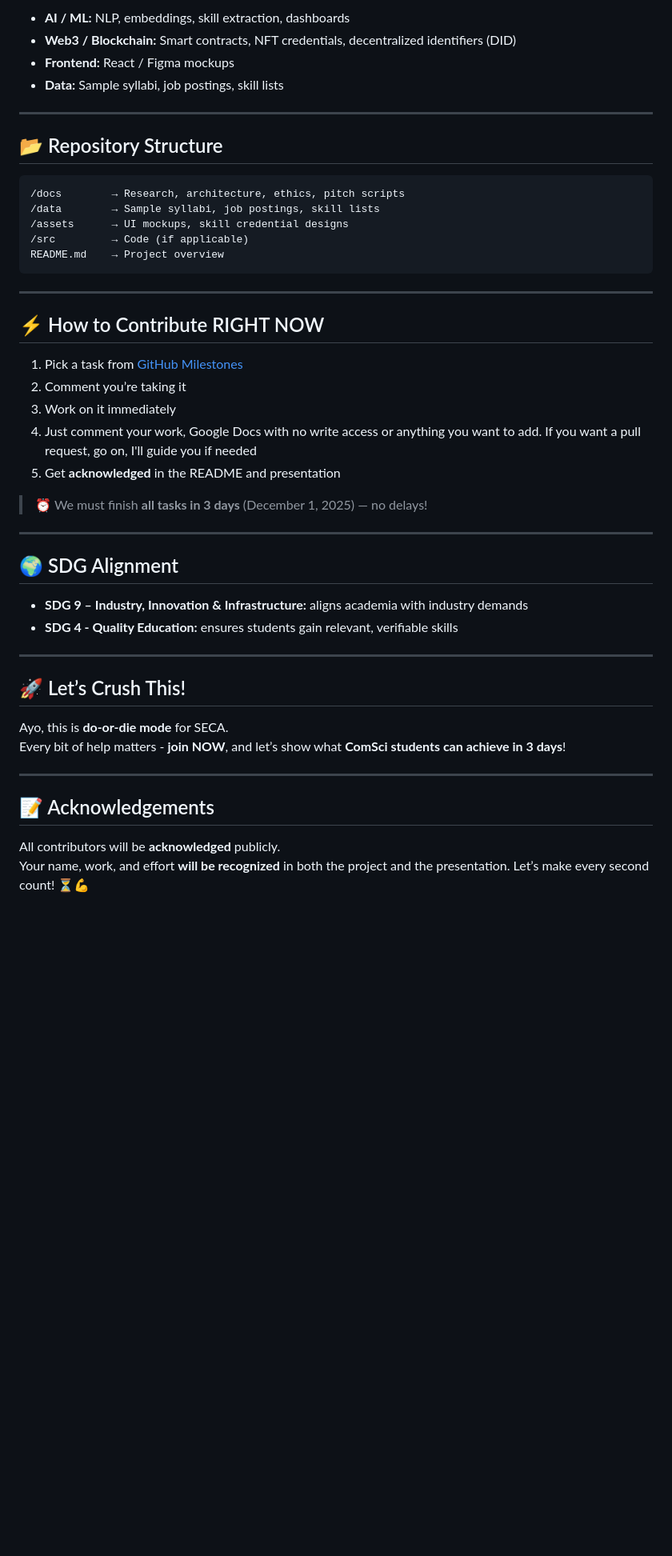
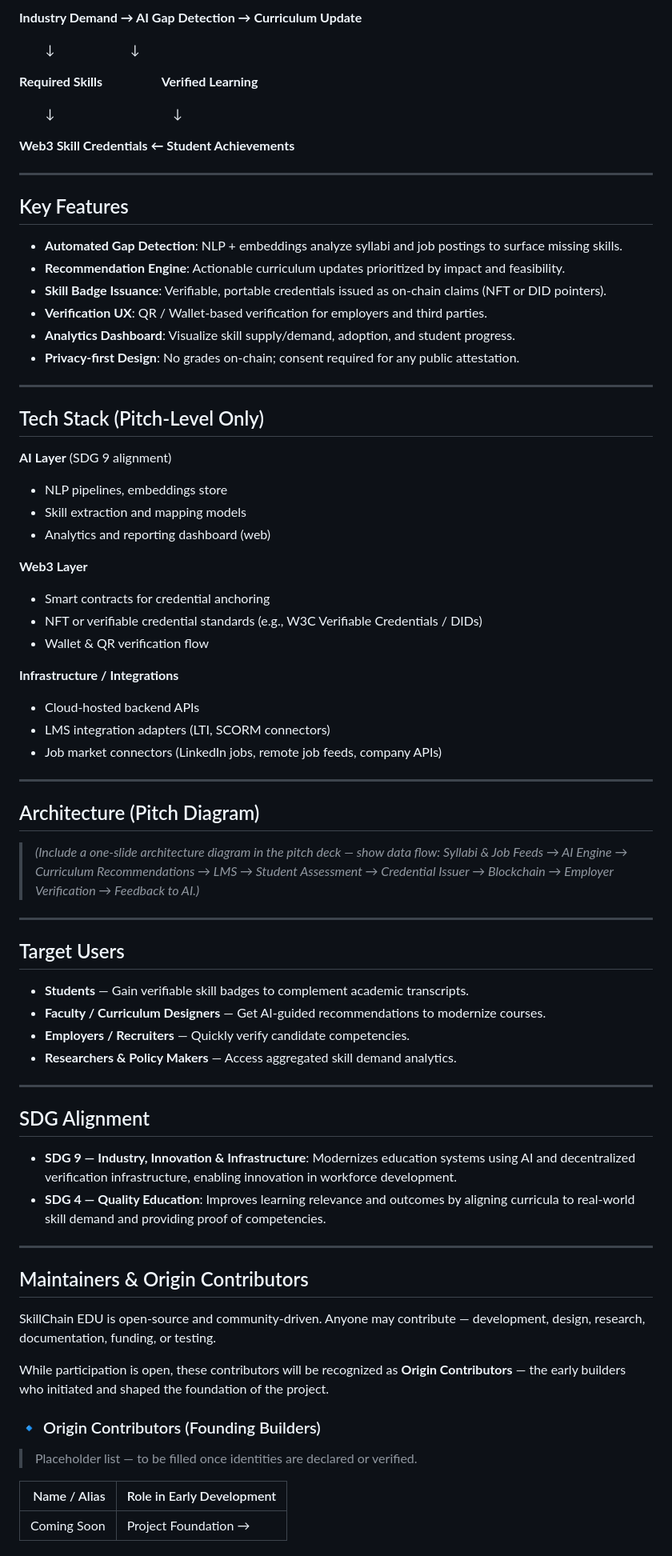
Before and after one commit to aishenreemo/skillchain_edu, a Markdown page: README.md, the part around one of its changes. Shown at 80% size. GitHub-like rendering; blank space fills up the shorter version.

````diff
--- a/README.md
+++ b/README.md
@@ -51,50 +75,82 @@ Education has two major gaps:
 
-- **AI / ML:** NLP, embeddings, skill extraction, dashboards
-- **Web3 / Blockchain:** Smart contracts, NFT credentials, decentralized identifiers (DID)
-- **Frontend:** React / Figma mockups
-- **Data:** Sample syllabi, job postings, skill lists
+**Industry Demand → AI Gap Detection → Curriculum Update**
+
+        ↓                       ↓
+
+**Required Skills**                  **Verified Learning**
+
+        ↓                                    ↓
+
+**Web3 Skill Credentials ← Student Achievements**
 
 ---
 
-## 📂 Repository Structure
+## Key Features
 
-```
-/docs        → Research, architecture, ethics, pitch scripts
-/data        → Sample syllabi, job postings, skill lists
-/assets      → UI mockups, skill credential designs
-/src         → Code (if applicable)
-README.md    → Project overview
-```
+* **Automated Gap Detection**: NLP + embeddings analyze syllabi and job postings to surface missing skills.
+* **Recommendation Engine**: Actionable curriculum updates prioritized by impact and feasibility.
+* **Skill Badge Issuance**: Verifiable, portable credentials issued as on-chain claims (NFT or DID pointers).
+* **Verification UX**: QR / Wallet-based verification for employers and third parties.
+* **Analytics Dashboard**: Visualize skill supply/demand, adoption, and student progress.
+* **Privacy-first Design**: No grades on-chain; consent required for any public attestation.
 
 ---
 
-## ⚡ How to Contribute RIGHT NOW
+## Tech Stack (Pitch-Level Only)
 
-1. Pick a task from [GitHub Milestones](https://github.com/aishenreemo/skillchain_edu/milestone/1)
-2. Comment you’re taking it
-3. Work on it immediately
-4. Just comment your work, Google Docs with no write access or anything you want to add. If you want a pull request, go on, I'll guide you if needed
-5. Get **acknowledged** in the README and presentation
+**AI Layer** (SDG 9 alignment)
 
-> ⏰ We must finish **all tasks in 3 days** (December 1, 2025) — no delays!
+* NLP pipelines, embeddings store
+* Skill extraction and mapping models
+* Analytics and reporting dashboard (web)
+
+**Web3 Layer**
+
+* Smart contracts for credential anchoring
+* NFT or verifiable credential standards (e.g., W3C Verifiable Credentials / DIDs)
+* Wallet & QR verification flow
+
+**Infrastructure / Integrations**
+
+* Cloud-hosted backend APIs
+* LMS integration adapters (LTI, SCORM connectors)
+* Job market connectors (LinkedIn jobs, remote job feeds, company APIs)
 
 ---
 
-## 🌍 SDG Alignment
+## Architecture (Pitch Diagram)
 
-- **SDG 9 – Industry, Innovation & Infrastructure:** aligns academia with industry demands
-- **SDG 4 - Quality Education:** ensures students gain relevant, verifiable skills
+> *(Include a one-slide architecture diagram in the pitch deck — show data flow: Syllabi & Job Feeds → AI Engine → Curriculum Recommendations → LMS → Student Assessment → Credential Issuer → Blockchain → Employer Verification → Feedback to AI.)*
 
 ---
 
-## 🚀 Let’s Crush This!
+## Target Users
 
-Ayo, this is **do-or-die mode** for SECA.
-Every bit of help matters - **join NOW**, and let’s show what **ComSci students can achieve in 3 days**!
+* **Students** — Gain verifiable skill badges to complement academic transcripts.
+* **Faculty / Curriculum Designers** — Get AI-guided recommendations to modernize courses.
+* **Employers / Recruiters** — Quickly verify candidate competencies.
+* **Researchers & Policy Makers** — Access aggregated skill demand analytics.
 
 ---
 
-## 📝 Acknowledgements
+## SDG Alignment
 
-All contributors will be **acknowledged** publicly.
-Your name, work, and effort **will be recognized** in both the project and the presentation. Let’s make every second count! ⏳💪
+* **SDG 9 — Industry, Innovation & Infrastructure**: Modernizes education systems using AI and decentralized verification infrastructure, enabling innovation in workforce development.
+* **SDG 4 — Quality Education**: Improves learning relevance and outcomes by aligning curricula to real-world skill demand and providing proof of competencies.
+
+---
+
+## Maintainers & Origin Contributors
+
+SkillChain EDU is open‑source and community‑driven. Anyone may contribute — development, design, research, documentation, funding, or testing.
+
+While participation is open, these contributors will be recognized as **Origin Contributors** — the early builders who initiated and shaped the foundation of the project.
+
+### 🔹 Origin Contributors (Founding Builders)
+
+> Placeholder list — to be filled once identities are declared or verified.
+
+| Name / Alias | Role in Early Development |
+| -----------: | ------------------------- |
+|  Coming Soon | Project Foundation →      |
+
````
Also changed, not shown: other parts of README.md (+106 -29 lines).
